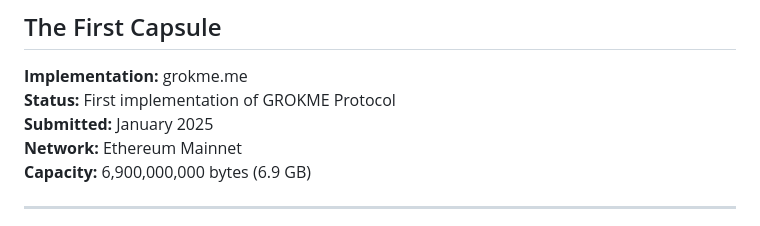
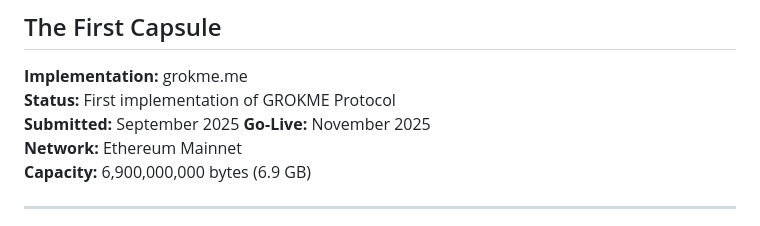
Before and after one commit to grokme-io/protocol, a Markdown page: implementations/grokme-me/GENESIS.md, the part around one of its changes. Drawn GitHub-style.

```diff
--- a/implementations/grokme-me/GENESIS.md
+++ b/implementations/grokme-me/GENESIS.md
@@ -4,7 +4,8 @@
 
 **Implementation:** grokme.me
 **Status:** First implementation of GROKME Protocol
-**Submitted:** January 2025
+**Submitted:** September 2025
+**Go-Live:** November 2025
 **Network:** Ethereum Mainnet
 **Capacity:** 6,900,000,000 bytes (6.9 GB)
 
```
Also changed, not shown: other parts of implementations/grokme-me/GENESIS.md (+48 -37 lines).
